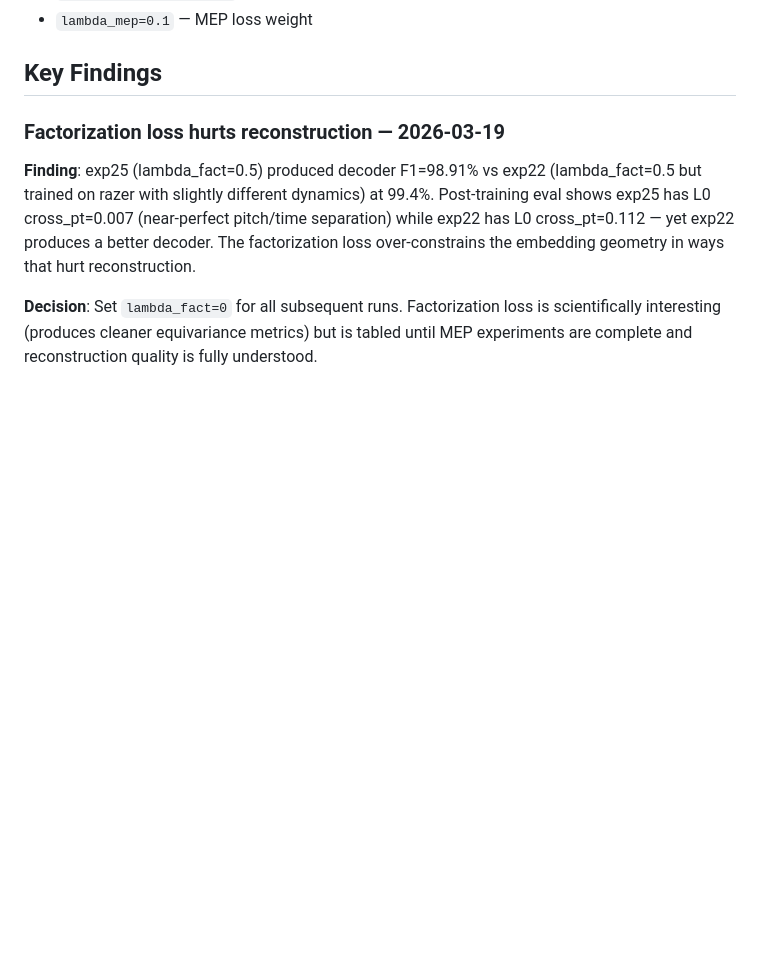
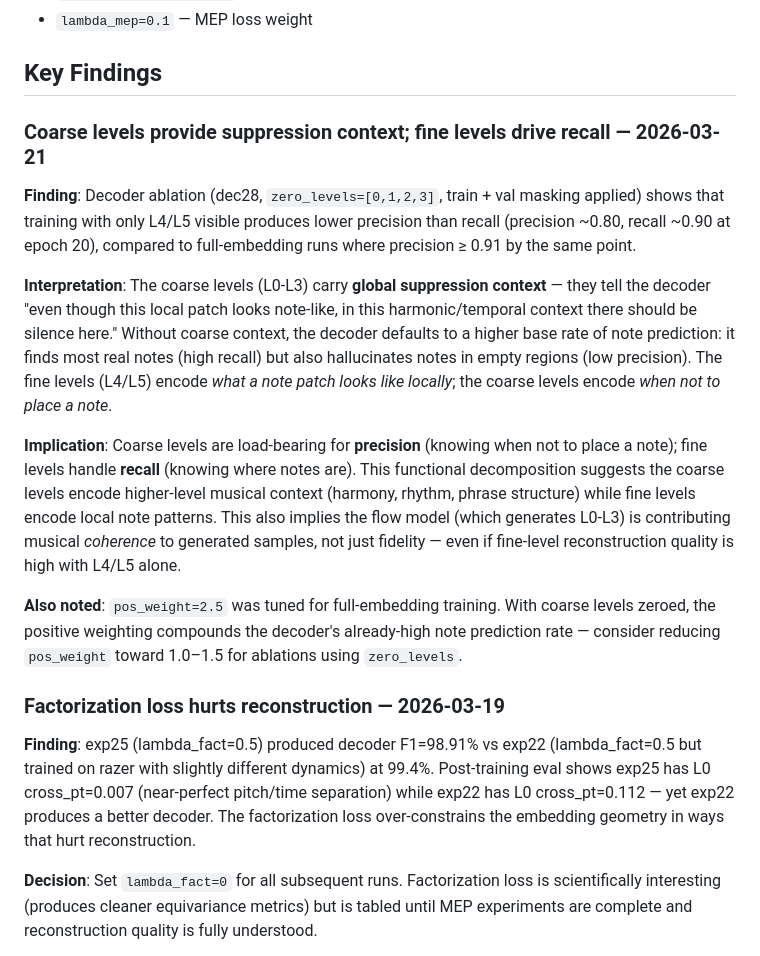
Before and after one commit to drscotthawley/midi-rae, a Markdown page: program.md, the part around the change. Rendered like a GitHub page; blank space fills up the shorter version.

Commit message:
Document coarse/fine level functional decomposition finding in program.md
Co-Authored-By: Claude Sonnet 4.6 <noreply@anthropic.com>

```diff
--- a/program.md
+++ b/program.md
@@ -15,6 +15,16 @@ These apply to all encoder runs unless explicitly overridden:
 - `lambda_mep=0.1` — MEP loss weight
 
 ## Key Findings
+
+### Coarse levels provide suppression context; fine levels drive recall — 2026-03-21
+
+**Finding**: Decoder ablation (dec28, `zero_levels=[0,1,2,3]`, train + val masking applied) shows that training with only L4/L5 visible produces lower precision than recall (precision ~0.80, recall ~0.90 at epoch 20), compared to full-embedding runs where precision ≥ 0.91 by the same point.
+
+**Interpretation**: The coarse levels (L0-L3) carry **global suppression context** — they tell the decoder "even though this local patch looks note-like, in this harmonic/temporal context there should be silence here." Without coarse context, the decoder defaults to a higher base rate of note prediction: it finds most real notes (high recall) but also hallucinates notes in empty regions (low precision). The fine levels (L4/L5) encode *what a note patch looks like locally*; the coarse levels encode *when not to place a note*.
+
+**Implication**: Coarse levels are load-bearing for **precision** (knowing when not to place a note); fine levels handle **recall** (knowing where notes are). This functional decomposition suggests the coarse levels encode higher-level musical context (harmony, rhythm, phrase structure) while fine levels encode local note patterns. This also implies the flow model (which generates L0-L3) is contributing musical *coherence* to generated samples, not just fidelity — even if fine-level reconstruction quality is high with L4/L5 alone.
+
+**Also noted**: `pos_weight=2.5` was tuned for full-embedding training. With coarse levels zeroed, the positive weighting compounds the decoder's already-high note prediction rate — consider reducing `pos_weight` toward 1.0–1.5 for ablations using `zero_levels`.
 
 ### Factorization loss hurts reconstruction — 2026-03-19
 
```
